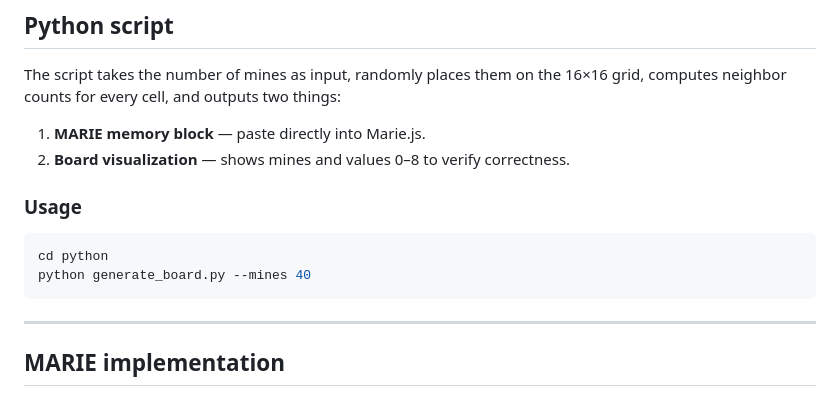
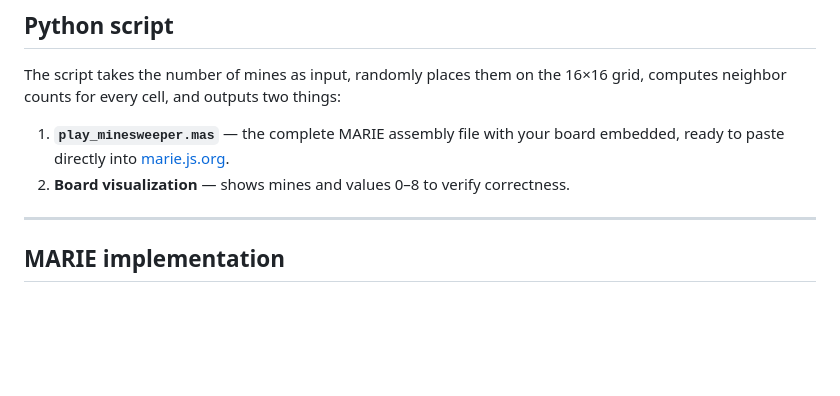
Before and after one commit to rmandors/Minesweeper-Project, a Markdown page: README.md, the part around one of its changes. Rendered like a GitHub page; blank space fills up the shorter version.

````diff
--- a/README.md
+++ b/README.md
@@ -98,15 +112,8 @@ The board is **16 × 16 = 256 cells**, stored in two separate memory structures:
 
 The script takes the number of mines as input, randomly places them on the 16×16 grid, computes neighbor counts for every cell, and outputs two things:
 
-1. **MARIE memory block** — paste directly into Marie.js.
+1. **`play_minesweeper.mas`** — the complete MARIE assembly file with your board embedded, ready to paste directly into [marie.js.org](https://marie.js.org).
 2. **Board visualization** — shows mines and values 0–8 to verify correctness.
-
-### Usage
-
-```bash
-cd python
-python generate_board.py --mines 40
-```
 
 ---
 
````
Also changed, not shown: other parts of README.md (+23 -9 lines).
